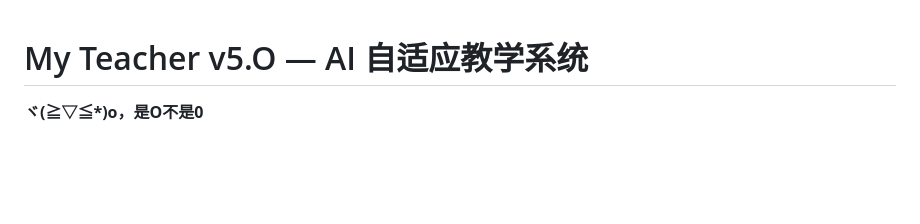
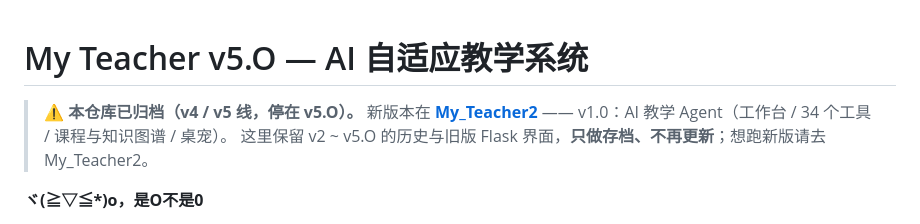
Before and after one commit to miaomiao-gua/My_Teacher, a Markdown page: README.md, the part around the change. Rendered like a GitHub page; blank space fills up the shorter version.

Commit message:
README：标注本仓库已归档（v4/v5 线），新版见 My_Teacher2 v1.0

```diff
--- a/README.md
+++ b/README.md
@@ -1,4 +1,9 @@
 # My Teacher v5.O — AI 自适应教学系统
+
+> ⚠️ **本仓库已归档（v4 / v5 线，停在 v5.O）。**
+> 新版本在 **[My_Teacher2](https://github.com/miaomiao-gua/My_Teacher2)** —— v1.0：AI 教学 Agent（工作台 / 34 个工具 / 课程与知识图谱 / 桌宠）。
+> 这里保留 v2 ~ v5.O 的历史与旧版 Flask 界面，**只做存档、不再更新**；想跑新版请去 My_Teacher2。
+
 **ヾ(≧▽≦*)o，是O不是0**
 > 从“AI 教师应用”升级为“以学习者为中心的自适应教学系统”。
 > 基于 v3 的对话式 AI 私教，v4 新增了学生数字孪生、知识图谱、多 Agent 协作、教学策略引擎和学习评估闭环。
```
